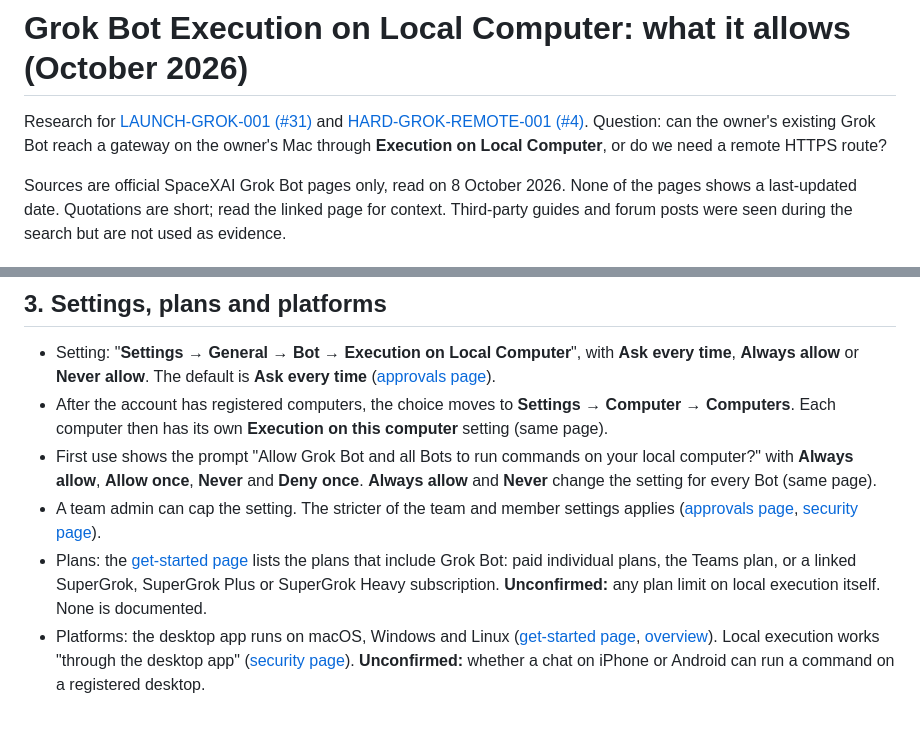
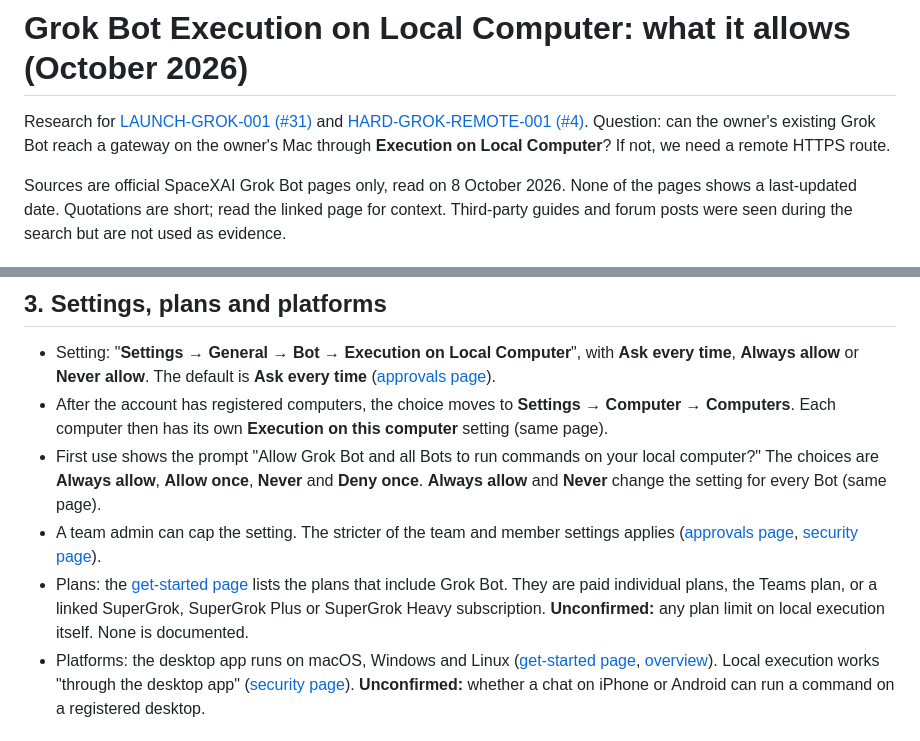
Before and after one commit to adidshaft/grok-gadgets, a Markdown page: docs/research/grok-local-execution-2026-10.md, 2 parts joined by grey strips. Rendered like a GitHub page.

Commit message:
docs(LAUNCH-GROK-001): shorten long sentences in the research note

```diff
--- a/docs/research/grok-local-execution-2026-10.md
+++ b/docs/research/grok-local-execution-2026-10.md
@@ -1,6 +1,6 @@
 # Grok Bot Execution on Local Computer: what it allows (October 2026)
 
-Research for [LAUNCH-GROK-001 (#31)](https://github.com/adidshaft/grok-gadgets/issues/31) and [HARD-GROK-REMOTE-001 (#4)](https://github.com/adidshaft/grok-gadgets/issues/4). Question: can the owner's existing Grok Bot reach a gateway on the owner's Mac through **Execution on Local Computer**, or do we need a remote HTTPS route?
+Research for [LAUNCH-GROK-001 (#31)](https://github.com/adidshaft/grok-gadgets/issues/31) and [HARD-GROK-REMOTE-001 (#4)](https://github.com/adidshaft/grok-gadgets/issues/4). Question: can the owner's existing Grok Bot reach a gateway on the owner's Mac through **Execution on Local Computer**? If not, we need a remote HTTPS route.
 
 Sources are official SpaceXAI Grok Bot pages only, read on 8 October 2026. None of the pages shows a last-updated date. Quotations are short; read the linked page for context. Third-party guides and forum posts were seen during the search but are not used as evidence.
 
@@ -42,9 +42,9 @@ Inference, not documented: a command that runs on the Mac uses the Mac's network
 
 - Setting: "**Settings → General → Bot → Execution on Local Computer**", with **Ask every time**, **Always allow** or **Never allow**. The default is **Ask every time** ([approvals page](https://docs.x.ai/grok-bot/approvals-security-and-privacy)).
 - After the account has registered computers, the choice moves to **Settings → Computer → Computers**. Each computer then has its own **Execution on this computer** setting (same page).
-- First use shows the prompt "Allow Grok Bot and all Bots to run commands on your local computer?" with **Always allow**, **Allow once**, **Never** and **Deny once**. **Always allow** and **Never** change the setting for every Bot (same page).
+- First use shows the prompt "Allow Grok Bot and all Bots to run commands on your local computer?" The choices are **Always allow**, **Allow once**, **Never** and **Deny once**. **Always allow** and **Never** change the setting for every Bot (same page).
 - A team admin can cap the setting. The stricter of the team and member settings applies ([approvals page](https://docs.x.ai/grok-bot/approvals-security-and-privacy), [security page](https://docs.x.ai/grok-bot/security)).
-- Plans: the [get-started page](https://docs.x.ai/grok-bot/get-started) lists the plans that include Grok Bot: paid individual plans, the Teams plan, or a linked SuperGrok, SuperGrok Plus or SuperGrok Heavy subscription. **Unconfirmed:** any plan limit on local execution itself. None is documented.
+- Plans: the [get-started page](https://docs.x.ai/grok-bot/get-started) lists the plans that include Grok Bot. They are paid individual plans, the Teams plan, or a linked SuperGrok, SuperGrok Plus or SuperGrok Heavy subscription. **Unconfirmed:** any plan limit on local execution itself. None is documented.
 - Platforms: the desktop app runs on macOS, Windows and Linux ([get-started page](https://docs.x.ai/grok-bot/get-started), [overview](https://docs.x.ai/grok-bot)). Local execution works "through the desktop app" ([security page](https://docs.x.ai/grok-bot/security)). **Unconfirmed:** whether a chat on iPhone or Android can run a command on a registered desktop.
 
 ## 4. Approvals and logs
```
